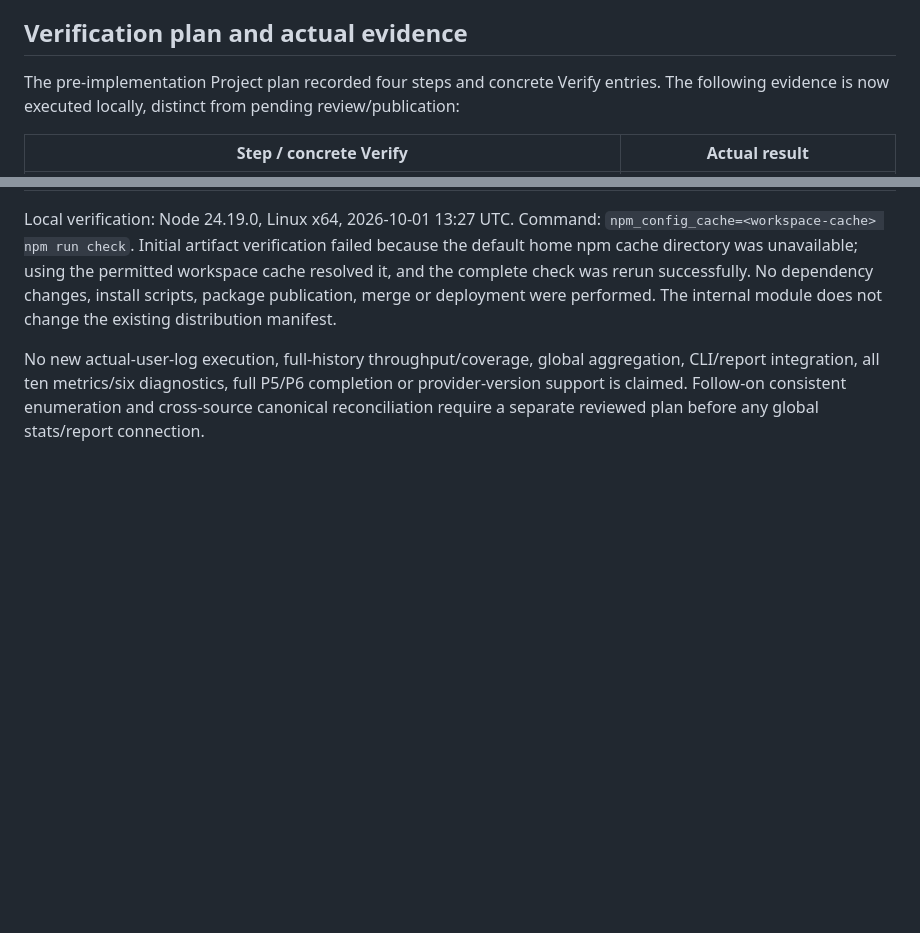
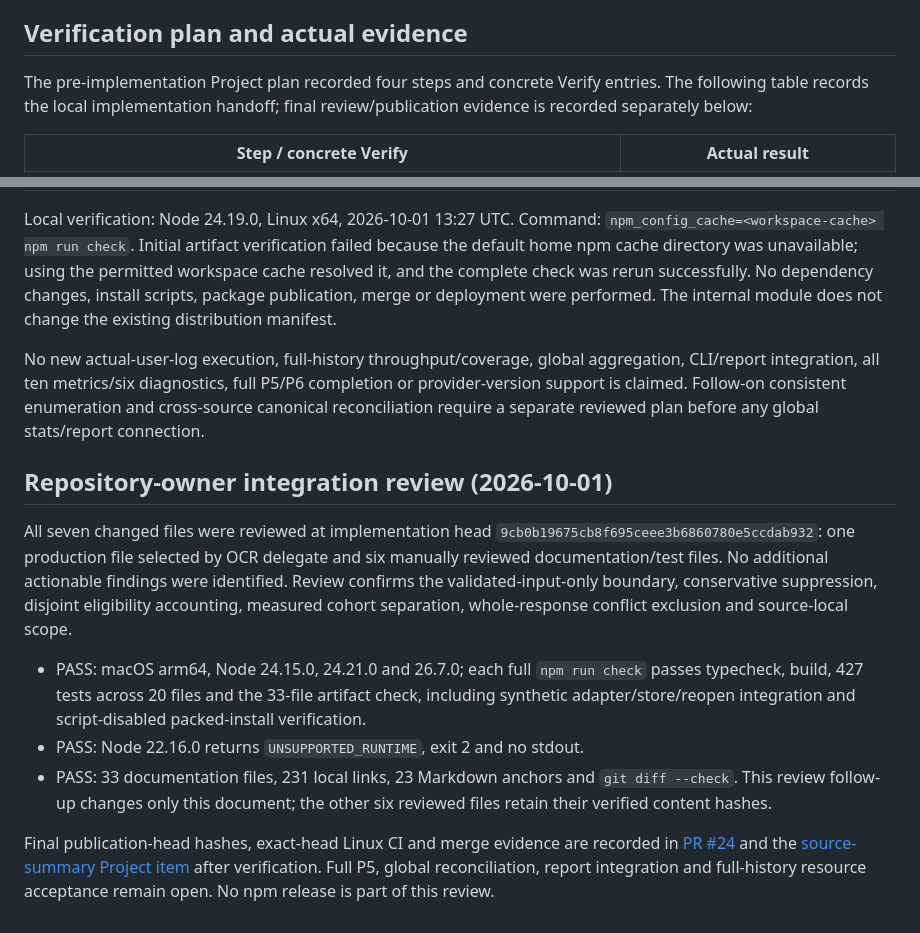
Before and after one commit to WhiteKiwi/agentprof, a Markdown page: docs/P5-SOURCE-SUMMARY.md, 2 parts joined by grey strips. GitHub-like rendering; blank space fills up the shorter version.

Commit message:
docs: record source summary review verification

```diff
--- a/docs/P5-SOURCE-SUMMARY.md
+++ b/docs/P5-SOURCE-SUMMARY.md
@@ -52,7 +52,7 @@ Checked nonnegative finite sums cannot exceed MAX_SAFE_INTEGER. Overflow nulls t
 
 ## Verification plan and actual evidence
 
-The pre-implementation Project plan recorded four steps and concrete Verify entries. The following evidence is now executed locally, distinct from pending review/publication:
+The pre-implementation Project plan recorded four steps and concrete Verify entries. The following table records the local implementation handoff; final review/publication evidence is recorded separately below:
 
 | Step / concrete Verify | Actual result |
 | --- | --- |
@@ -67,3 +67,28 @@ The pre-implementation Project plan recorded four steps and concrete Verify entr
 Local verification: Node 24.19.0, Linux x64, 2026-10-01 13:27 UTC. Command: `npm_config_cache=<workspace-cache> npm run check`. Initial artifact verification failed because the default home npm cache directory was unavailable; using the permitted workspace cache resolved it, and the complete check was rerun successfully. No dependency changes, install scripts, package publication, merge or deployment were performed. The internal module does not change the existing distribution manifest.
 
 No new actual-user-log execution, full-history throughput/coverage, global aggregation, CLI/report integration, all ten metrics/six diagnostics, full P5/P6 completion or provider-version support is claimed. Follow-on consistent enumeration and cross-source canonical reconciliation require a separate reviewed plan before any global stats/report connection.
+
+## Repository-owner integration review (2026-10-01)
+
+All seven changed files were reviewed at implementation head
+`9cb0b19675cb8f695ceee3b6860780e5ccdab932`: one production file selected by
+OCR delegate and six manually reviewed documentation/test files. No additional
+actionable findings were identified. Review confirms the validated-input-only
+boundary, conservative suppression, disjoint eligibility accounting, measured
+cohort separation, whole-response conflict exclusion and source-local scope.
+
+- PASS: macOS arm64, Node 24.15.0, 24.21.0 and 26.7.0; each full
+  `npm run check` passes typecheck, build, 427 tests across 20 files and the
+  33-file artifact check, including synthetic adapter/store/reopen integration
+  and script-disabled packed-install verification.
+- PASS: Node 22.16.0 returns `UNSUPPORTED_RUNTIME`, exit 2 and no stdout.
+- PASS: 33 documentation files, 231 local links, 23 Markdown anchors and
+  `git diff --check`. This review follow-up changes only this document; the
+  other six reviewed files retain their verified content hashes.
+
+Final publication-head hashes, exact-head Linux CI and merge evidence are
+recorded in [PR #24](https://github.com/WhiteKiwi/agentprof/pull/24) and the
+[source-summary Project item](https://github.com/users/WhiteKiwi/projects/2?pane=issue&itemId=259630371)
+after verification. Full P5, global reconciliation, report integration and
+full-history resource acceptance remain open. No npm release is part of this
+review.
```
